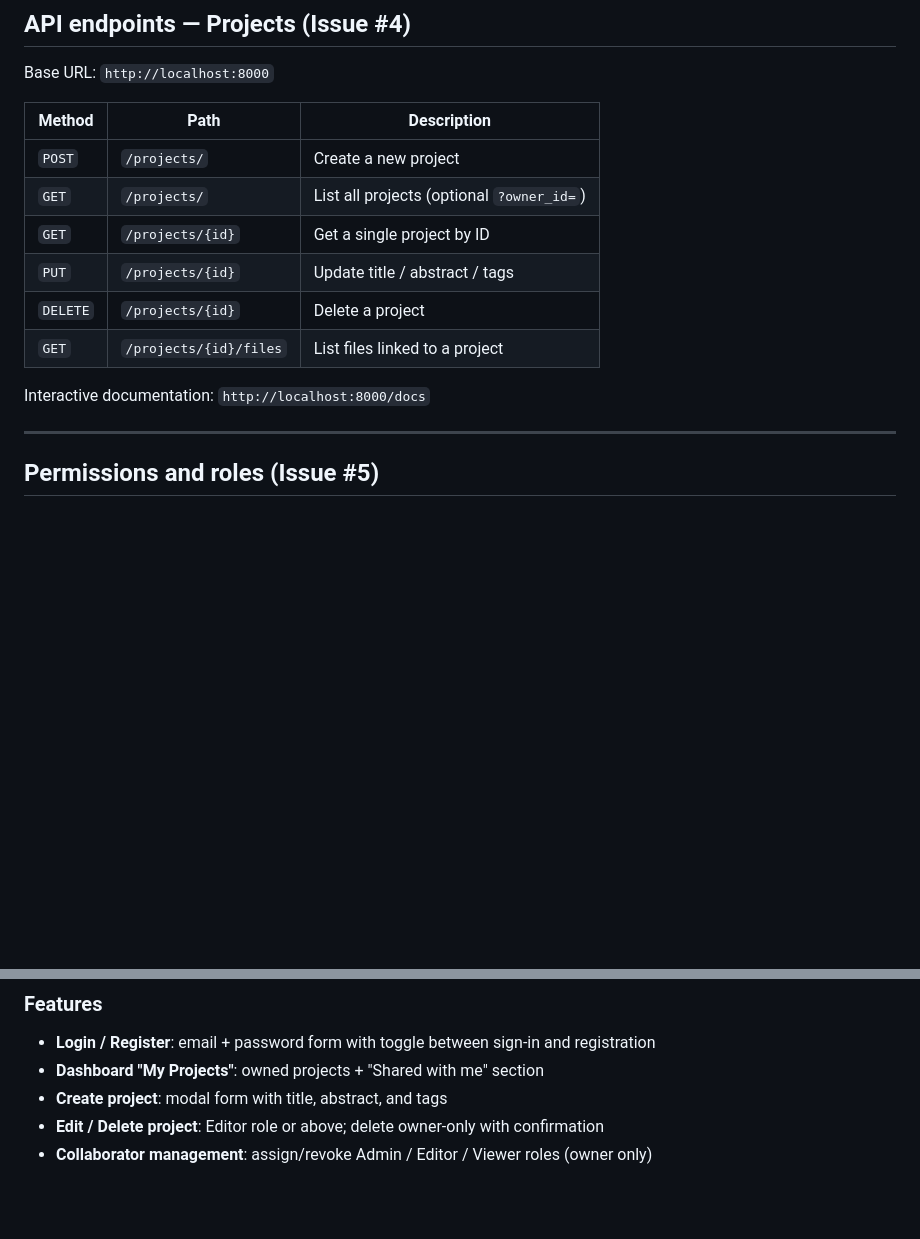
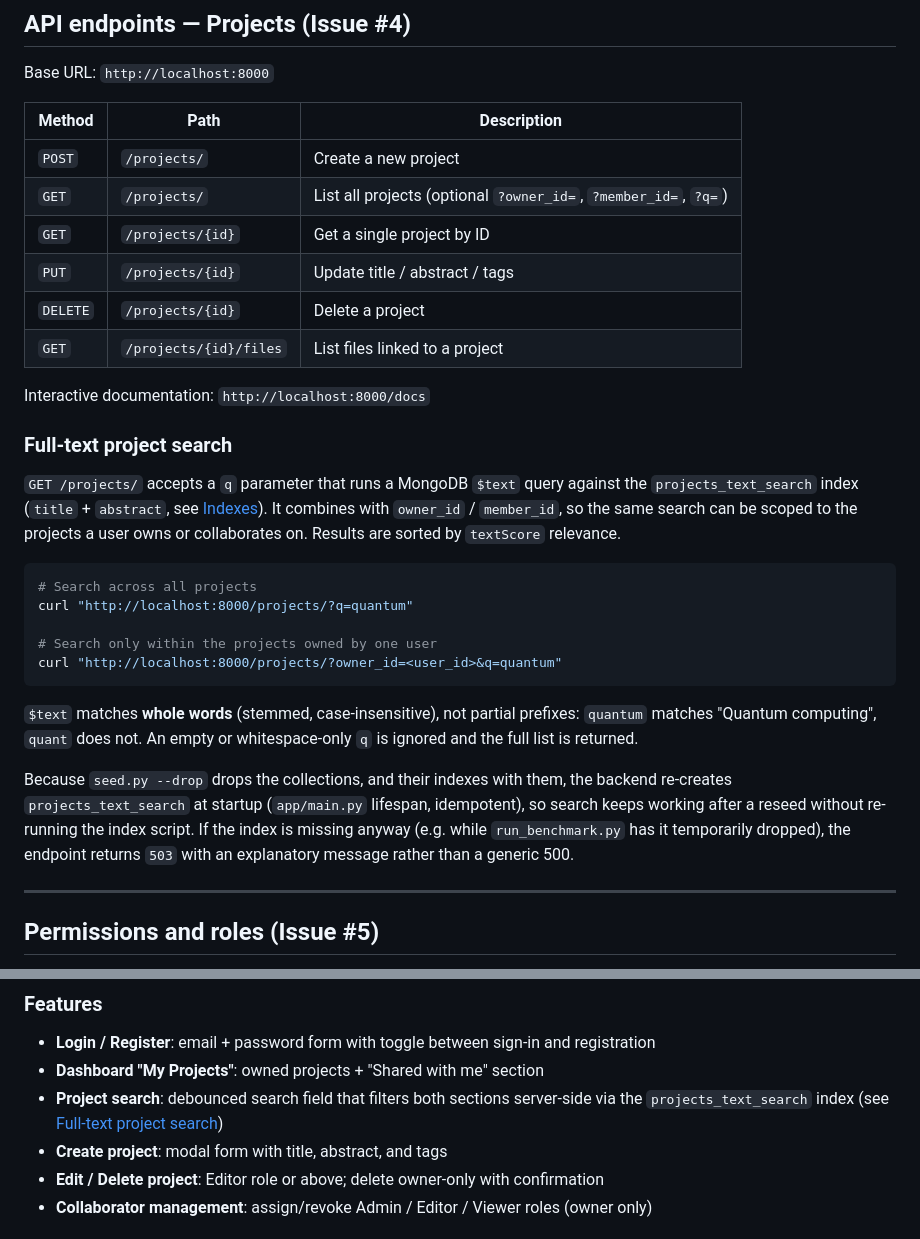
Before and after one commit to Type-Here/OpenTeX, a Markdown page: README.md, 2 parts joined by grey strips. Drawn GitHub-style; blank space fills up the shorter version.

Commit message:
Updated documentation for the added full-text search functionality for projects

````diff
--- a/README.md
+++ b/README.md
@@ -273,13 +273,38 @@ Base URL: `http://localhost:8000`
 | Method | Path | Description |
 |--------|------|-------------|
 | `POST` | `/projects/` | Create a new project |
-| `GET` | `/projects/` | List all projects (optional `?owner_id=`) |
+| `GET` | `/projects/` | List all projects (optional `?owner_id=`, `?member_id=`, `?q=`) |
 | `GET` | `/projects/{id}` | Get a single project by ID |
 | `PUT` | `/projects/{id}` | Update title / abstract / tags |
 | `DELETE` | `/projects/{id}` | Delete a project |
 | `GET` | `/projects/{id}/files` | List files linked to a project |
 
 Interactive documentation: `http://localhost:8000/docs`
+
+### Full-text project search
+
+`GET /projects/` accepts a `q` parameter that runs a MongoDB `$text` query against the
+`projects_text_search` index (`title` + `abstract`, see [Indexes](#indexes-issue-8)).
+It combines with `owner_id` / `member_id`, so the same search can be scoped to the
+projects a user owns or collaborates on. Results are sorted by `textScore` relevance.
+
+```bash
+# Search across all projects
+curl "http://localhost:8000/projects/?q=quantum"
+
+# Search only within the projects owned by one user
+curl "http://localhost:8000/projects/?owner_id=<user_id>&q=quantum"
+```
+
+`$text` matches **whole words** (stemmed, case-insensitive), not partial prefixes:
+`quantum` matches "Quantum computing", `quant` does not. An empty or whitespace-only
+`q` is ignored and the full list is returned.
+
+Because `seed.py --drop` drops the collections, and their indexes with them, the backend
+re-creates `projects_text_search` at startup (`app/main.py` lifespan, idempotent), so search
+keeps working after a reseed without re-running the index script. If the index is missing
+anyway (e.g. while `run_benchmark.py` has it temporarily dropped), the endpoint returns
+`503` with an explanatory message rather than a generic 500.
 
 ---
 
@@ -416,6 +441,8 @@ docker compose up --build -d
 
 - **Login / Register**: email + password form with toggle between sign-in and registration
 - **Dashboard "My Projects"**: owned projects + "Shared with me" section
+- **Project search**: debounced search field that filters both sections server-side via the
+  `projects_text_search` index (see [Full-text project search](#full-text-project-search))
 - **Create project**: modal form with title, abstract, and tags
 - **Edit / Delete project**: Editor role or above; delete owner-only with confirmation
 - **Collaborator management**: assign/revoke Admin / Editor / Viewer roles (owner only)
````
Also changed, not shown: docs/architecture.md (+9 -0 lines).
